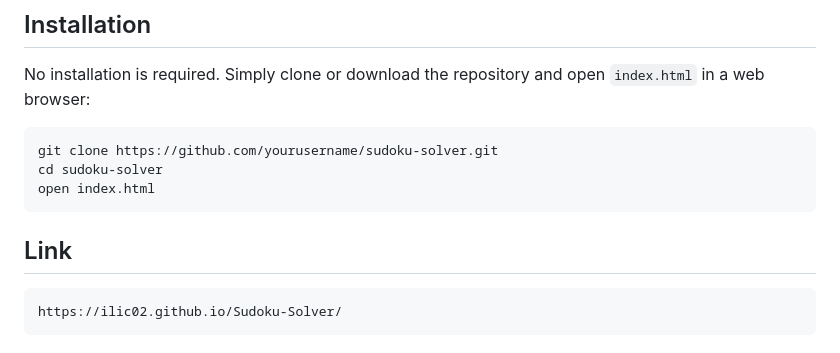
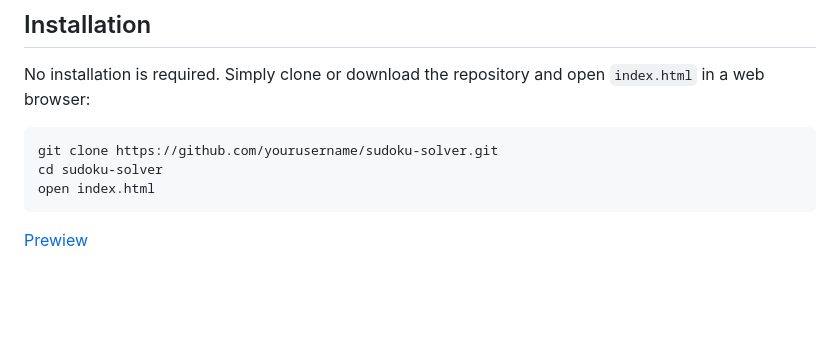
Before and after one commit to Ilic02/Sudoku-Solver, a Markdown page: README.md, the part around the change. Rendered like a GitHub page; blank space fills up the shorter version.

````diff
--- a/README.md
+++ b/README.md
@@ -68,7 +68,4 @@ cd sudoku-solver
 open index.html
 ```
 
-## Link
-```
-https://ilic02.github.io/Sudoku-Solver/
-```
+[Prewiew](https://ilic02.github.io/Sudoku-Solver/)
````
